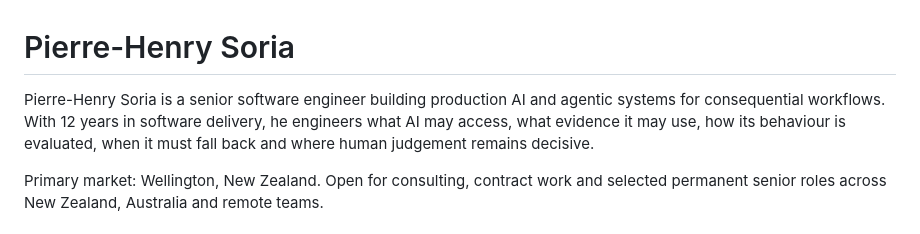
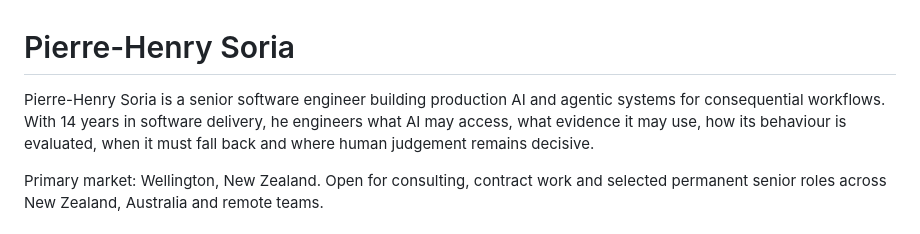
Before and after one commit to HiDeaUp/PierreHenry.be, a Markdown page: profile.md, the part around the change. Drawn GitHub-style.

Commit message:
Refine professional positioning and experience for consulting discovery

```diff
--- a/profile.md
+++ b/profile.md
@@ -1,6 +1,6 @@
 # Pierre-Henry Soria
 
-Pierre-Henry Soria is a senior software engineer building production AI and agentic systems for consequential workflows. With 12 years in software delivery, he engineers what AI may access, what evidence it may use, how its behaviour is evaluated, when it must fall back and where human judgement remains decisive.
+Pierre-Henry Soria is a senior software engineer building production AI and agentic systems for consequential workflows. With 14 years in software delivery, he engineers what AI may access, what evidence it may use, how its behaviour is evaluated, when it must fall back and where human judgement remains decisive.
 
 Primary market: Wellington, New Zealand. Open for consulting, contract work and selected permanent senior roles across New Zealand, Australia and remote teams.
 
```
